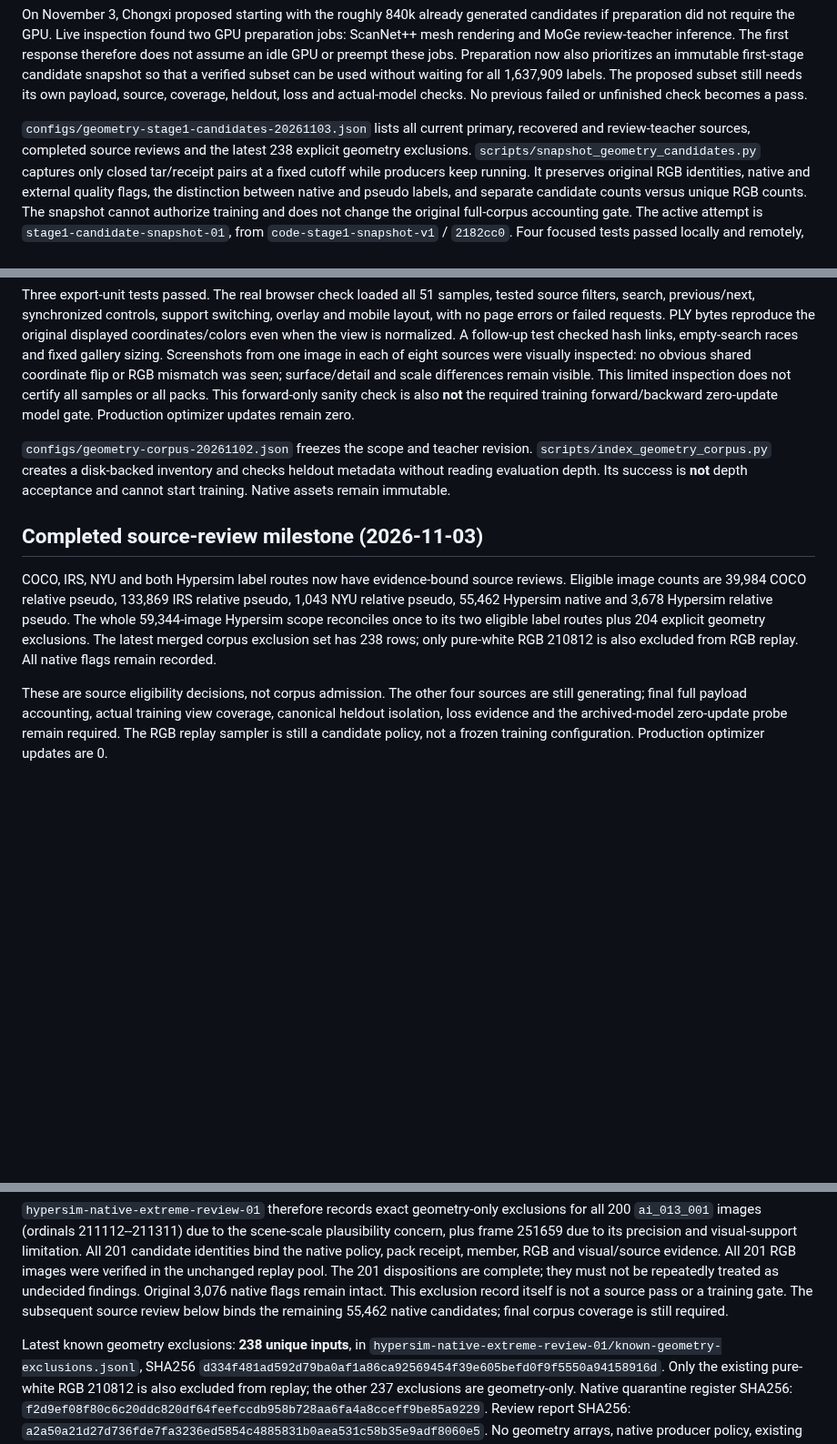
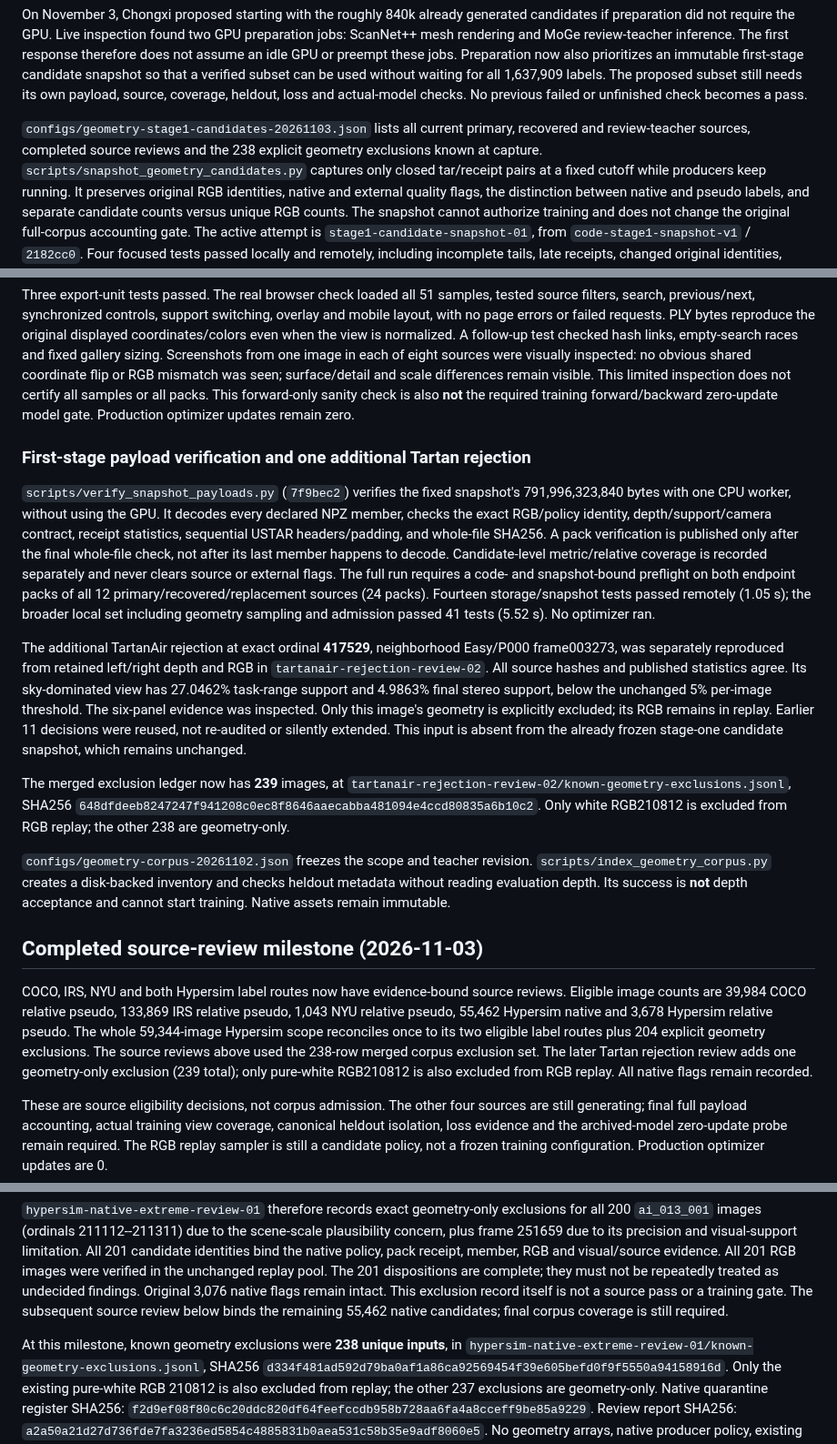
Before and after one commit to chongxi/radio-moge, a Markdown page: docs/geometry-corpus-acceptance.md, 3 parts joined by grey strips. Shown at 91% size. Drawn GitHub-style; blank space fills up the shorter version.

Commit message:
Record sequential payload verification and exact additional Tartan rejection

```diff
--- a/docs/geometry-corpus-acceptance.md
+++ b/docs/geometry-corpus-acceptance.md
@@ -15,8 +15,8 @@ The proposed subset still needs its own payload, source, coverage, heldout, loss
 and actual-model checks. No previous failed or unfinished check becomes a pass.
 
 `configs/geometry-stage1-candidates-20261103.json` lists all current primary,
-recovered and review-teacher sources, completed source reviews and the latest
-238 explicit geometry exclusions. `scripts/snapshot_geometry_candidates.py`
+recovered and review-teacher sources, completed source reviews and the 238
+explicit geometry exclusions known at capture. `scripts/snapshot_geometry_candidates.py`
 captures only closed tar/receipt pairs at a fixed cutoff while producers keep
 running. It preserves original RGB identities, native and external quality flags,
 the distinction between native and pseudo labels, and separate candidate counts
@@ -76,6 +76,35 @@ does not certify all samples or all packs. This forward-only sanity check is
 also **not** the required training forward/backward zero-update model gate.
 Production optimizer updates remain zero.
 
+### First-stage payload verification and one additional Tartan rejection
+
+`scripts/verify_snapshot_payloads.py` (`7f9bec2`) verifies the fixed snapshot's
+791,996,323,840 bytes with one CPU worker, without using the GPU. It decodes every
+declared NPZ member, checks the exact RGB/policy identity, depth/support/camera
+contract, receipt statistics, sequential USTAR headers/padding, and whole-file
+SHA256. A pack verification is published only after the final whole-file check,
+not after its last member happens to decode. Candidate-level metric/relative
+coverage is recorded separately and never clears source or external flags.
+The full run requires a code- and snapshot-bound preflight on both endpoint
+packs of all 12 primary/recovered/replacement sources (24 packs). Fourteen
+storage/snapshot tests passed remotely (1.05 s); the broader local set including
+geometry sampling and admission passed 41 tests (5.52 s). No optimizer ran.
+
+The additional TartanAir rejection at exact ordinal **417529**, neighborhood
+Easy/P000 frame003273, was separately reproduced from retained left/right
+depth and RGB in `tartanair-rejection-review-02`. All source hashes and published
+statistics agree. Its sky-dominated view has 27.0462% task-range support and
+4.9863% final stereo support, below the unchanged 5% per-image threshold. The
+six-panel evidence was inspected. Only this image's geometry is explicitly
+excluded; its RGB remains in replay. Earlier 11 decisions were reused, not
+re-audited or silently extended. This input is absent from the already frozen
+stage-one candidate snapshot, which remains unchanged.
+
+The merged exclusion ledger now has **239** images, at
+`tartanair-rejection-review-02/known-geometry-exclusions.jsonl`, SHA256
+`648dfdeeb8247247f941208c0ec8f8646aaecabba481094e4ccd80835a6b10c2`.
+Only white RGB210812 is excluded from RGB replay; the other 238 are geometry-only.
+
 `configs/geometry-corpus-20261102.json` freezes the scope and teacher revision.
 `scripts/index_geometry_corpus.py` creates a disk-backed inventory and checks
 heldout metadata without reading evaluation depth. Its success is **not** depth
@@ -88,8 +117,9 @@ reviews. Eligible image counts are 39,984 COCO relative pseudo, 133,869 IRS
 relative pseudo, 1,043 NYU relative pseudo, 55,462 Hypersim native and 3,678
 Hypersim relative pseudo. The whole 59,344-image Hypersim scope reconciles once
 to its two eligible label routes plus 204 explicit geometry exclusions.
-The latest merged corpus exclusion set has 238 rows; only pure-white RGB
-210812 is also excluded from RGB replay. All native flags remain recorded.
+The source reviews above used the 238-row merged corpus exclusion set. The later
+Tartan rejection review adds one geometry-only exclusion (239 total); only
+pure-white RGB210812 is also excluded from RGB replay. All native flags remain recorded.
 
 These are source eligibility decisions, not corpus admission. The other four
 sources are still generating; final full payload accounting, actual training
@@ -1168,7 +1198,7 @@ native flags remain intact. This exclusion record itself is not a source pass
 or a training gate. The subsequent source review below binds the remaining
 55,462 native candidates; final corpus coverage is still required.
 
-Latest known geometry exclusions: **238 unique inputs**, in
+At this milestone, known geometry exclusions were **238 unique inputs**, in
 `hypersim-native-extreme-review-01/known-geometry-exclusions.jsonl`, SHA256
 `d334f481ad592d79ba0af1a86ca92569454f39e605befd0f9f5550a94158916d`.
 Only the existing pure-white RGB 210812 is also excluded from replay; the other
```
